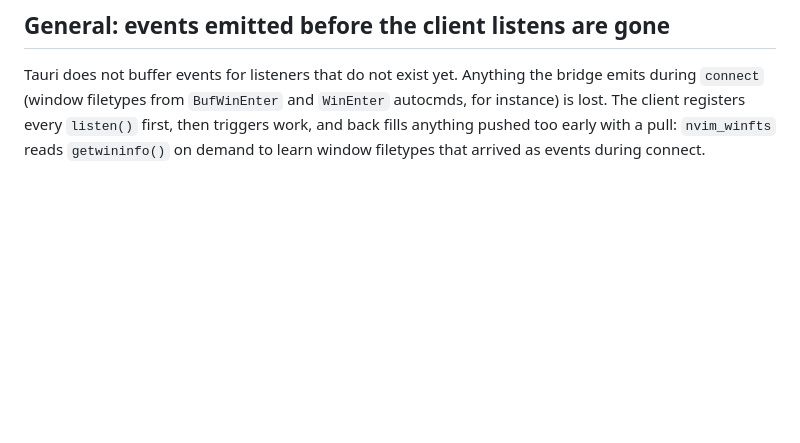
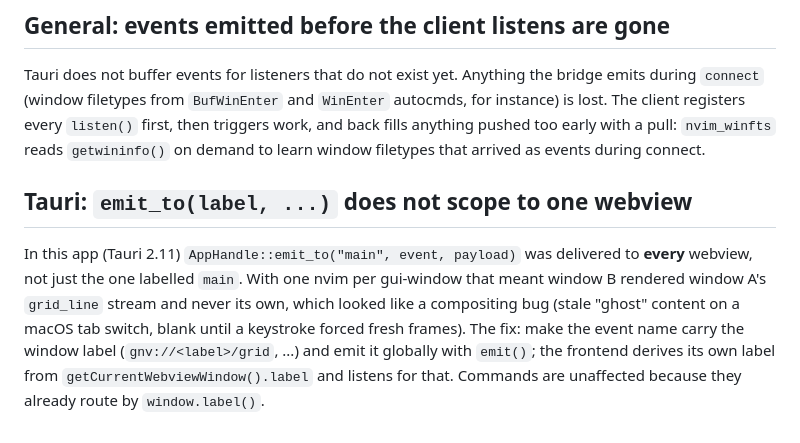
Before and after one commit to xell/gneovim, a Markdown page: docs/multigrid-renderer.md, the part around the change. GitHub-like rendering; blank space fills up the shorter version.

Commit message:
docs: note the emit_to broadcast gotcha in multigrid-renderer
Co-Authored-By: Claude Sonnet 5 <noreply@anthropic.com>

```diff
--- a/docs/multigrid-renderer.md
+++ b/docs/multigrid-renderer.md
@@ -72,3 +72,7 @@ Rules that work:
 ## General: events emitted before the client listens are gone
 
 Tauri does not buffer events for listeners that do not exist yet. Anything the bridge emits during `connect` (window filetypes from `BufWinEnter` and `WinEnter` autocmds, for instance) is lost. The client registers every `listen()` first, then triggers work, and back fills anything pushed too early with a pull: `nvim_winfts` reads `getwininfo()` on demand to learn window filetypes that arrived as events during connect.
+
+## Tauri: `emit_to(label, ...)` does not scope to one webview
+
+In this app (Tauri 2.11) `AppHandle::emit_to("main", event, payload)` was delivered to **every** webview, not just the one labelled `main`. With one nvim per gui-window that meant window B rendered window A's `grid_line` stream and never its own, which looked like a compositing bug (stale "ghost" content on a macOS tab switch, blank until a keystroke forced fresh frames). The fix: make the event name carry the window label (`gnv://<label>/grid`, ...) and emit it globally with `emit()`; the frontend derives its own label from `getCurrentWebviewWindow().label` and listens for that. Commands are unaffected because they already route by `window.label()`.
```
